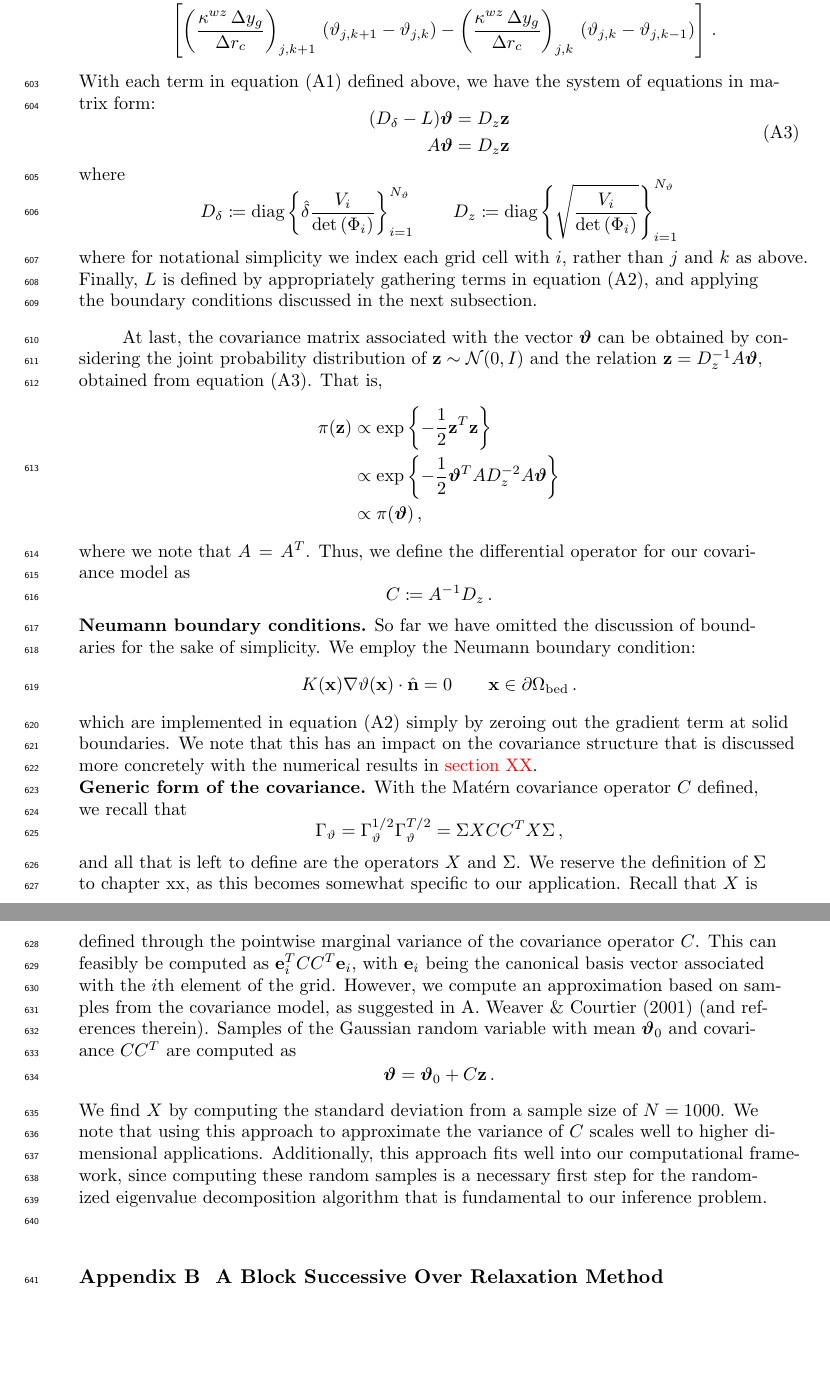
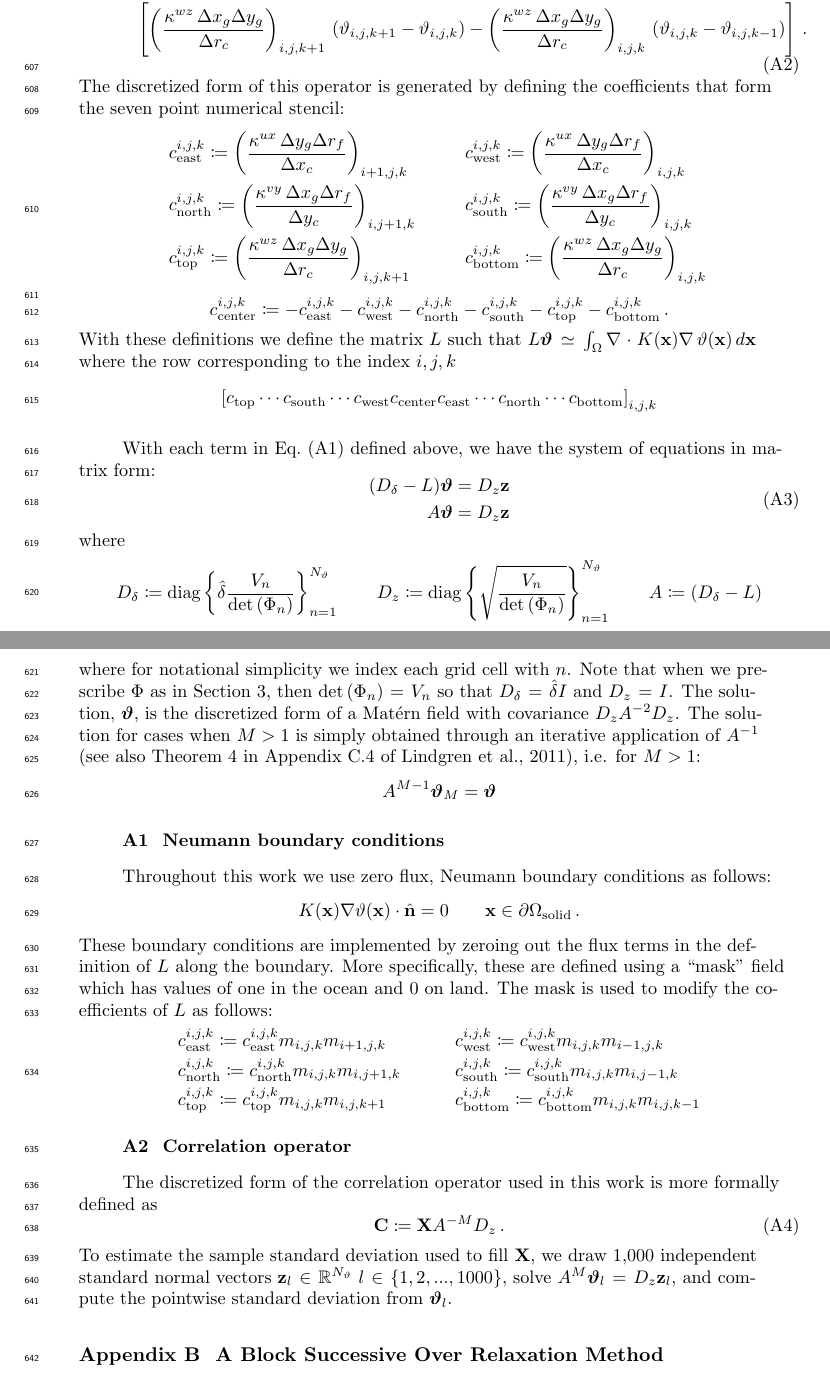
Before and after one commit to timothyas/generic-matern-covariance, a LaTeX document (tex/main.tex, which reads tex/discretization.tex, tex/oden.sty): two parts of pages 19 and 20 of 24, joined at a grey line, cut so that both start at the same text, the shorter picture padded with empty space. Compiled offline with pdfLaTeX.

Commit message:
discretization overhaul

```diff
--- a/tex/discretization.tex
+++ b/tex/discretization.tex
@@ -179 +165,0 @@ Putting these definitions together,
-            (\uni_\jk - \uni_\jmk)
@@ -181,6 +170,3 @@ Putting these definitions together,
         \\
         &\left[
             \left(
-            \dfrac{\kappa^{wz} \, \Delta y_g}{\Delta r_c}
-            \right)_\jkp \,
-            (\uni_\jkp - \uni_\jk) -
@@ -187,4 +176 @@ Putting these definitions together,
             \left(
-            \dfrac{\kappa^{wz} \, \Delta y_g}{\Delta r_c}
-            \right)_\jk \,
-            (\uni_\jk - \uni_\jkm)
@@ -191,96 +182,150 @@ Putting these definitions together,
+        &\left[
+            \left(
+                \dfrac{\kappa^{wz} \, \Delta x_g \Delta y_g}{\Delta r_c}
+            \right)_\ijkp \,
+            (\uni_\ijkp - \uni_\ijk) -
+            \left(
+                \dfrac{\kappa^{wz} \, \Delta x_g \Delta y_g}{\Delta r_c}
+            \right)_\ijk \,
+            (\uni_\ijk - \uni_\ijkm)
         \right]
         \, .
     \end{aligned}
     \label{eq:big_laplacian}
-\end{equation}\end{linenomath}
-With each term in equation \eqref{eq:spde_integral} defined above, we have the system of
+\end{equation}\end{linenomath*}
+The discretized form of this operator is generated by defining the coefficients
+that form the seven point numerical stencil:
+\begin{linenomath*}\begin{equation*}
+    \begin{aligned}
+        &c_\text{east}^\ijk \coloneqq
+            \left(
+                \dfrac{\kappa^{ux} \, \Delta y_g \Delta r_f}{\Delta x_c}
+            \right)_\ipjk \,
+        \qquad
+        &&c_\text{west}^\ijk \coloneqq
+            \left(
+                \dfrac{\kappa^{ux} \, \Delta y_g \Delta r_f}{\Delta x_c}
+            \right)_\ijk \,
+        \\
+        &c_\text{north}^\ijk \coloneqq
+            \left(
+                \dfrac{\kappa^{vy} \, \Delta x_g \Delta r_f}{\Delta y_c}
+            \right)_\ijpk \,
+        &&c_\text{south}^\ijk \coloneqq
+            \left(
+                \dfrac{\kappa^{vy} \, \Delta x_g \Delta r_f}{\Delta y_c}
+            \right)_\ijk \,
+        \\
+        &c_\text{top}^\ijk \coloneqq
+            \left(
+                \dfrac{\kappa^{wz} \, \Delta x_g \Delta y_g}{\Delta r_c}
+            \right)_\ijkp \,
+        &&c_\text{bottom}^\ijk \coloneqq
+            \left(
+                \dfrac{\kappa^{wz} \, \Delta x_g \Delta y_g}{\Delta r_c}
+            \right)_\ijk \,
+    \end{aligned}
+\end{equation*}\end{linenomath*}
+\begin{linenomath*}\begin{equation*}
+    c_\text{center}^\ijk \coloneqq
+        - c_\text{east}^\ijk - c_\text{west}^\ijk
+        - c_\text{north}^\ijk - c_\text{south}^\ijk
+        - c_\text{top}^\ijk - c_\text{bottom}^\ijk \, .
+\end{equation*}\end{linenomath*}
+With these definitions we define the matrix $L$ such that
+$L \unis \simeq \int_{\domain} \nabla\cdot K(\x)\nabla \, \uni(\x)\,d\x$
+where the row corresponding to the index $\ijk$
+\begin{linenomath*}\begin{equation*}
+    \left[ c_\text{top} \cdots c_\text{south} \cdots
+           c_\text{west} c_\text{center} c_\text{east} \cdots
+           c_\text{north} \cdots c_\text{bottom}
+       \right]_{\ijk}
+\end{equation*}\end{linenomath*}
+
+With each term in \cref{eq:spde_integral} defined above, we have the system of
 equations in matrix form:
-\begin{linenomath}\begin{equation}
+\begin{linenomath*}\begin{equation}
     \begin{aligned}
         (D_\delta - L) \unis &= D_z\mathbf{z}\\
         A\unis &= D_z\mathbf{z}
     \end{aligned}
     \label{eq:fv_spde}
-\end{equation}\end{linenomath}
+\end{equation}\end{linenomath*}
 where
 \begin{linenomath*}\begin{equation*}
     \begin{aligned}
         D_\delta \coloneqq \text{diag}
             \left\{
-                \deltah\dfrac{\vol_i}{\defdetdi}
-            \right\}_{i=1}^{\nuni}
+                \deltah\dfrac{\vol_n}{\defdetdi}
+            \right\}_{n=1}^{\nuni}
             \qquad
         D_z \coloneqq \text{diag}
             \left\{
-                \sqrt{\dfrac{\vol_i}{\defdetdi}}
-            \right\}_{i=1}^{\nuni}
+                \sqrt{\dfrac{\vol_n}{\defdetdi}}
+            \right\}_{n=1}^{\nuni}
+            \qquad
+        A \coloneqq \left(D_\delta - L\right)
     \end{aligned}
 \end{equation*}\end{linenomath*}
-where for notational simplicity we index each grid cell with $i$, rather than
-$j$ and $k$ as above.
-Finally, $L$ is defined by appropriately gathering terms in
-equation \eqref{eq:big_laplacian}, and applying the boundary conditions discussed in the next
-subsection.
+where for notational simplicity we index each grid cell with $n$.
+Note that when we prescribe $\defjac$ as in \cref{sec:matern_operator},
+then $\defdetdi = \vol_n$ so that $D_\delta = \deltah I$ and $D_z = I$.
+The solution, $\unis$, is the discretized form of a Mat\'ern field with
+covariance $D_z A^{-2} D_z$.
+The solution for cases when $M>1$ is simply obtained through an iterative
+application of $A^{-1}$ \citep[see also Theorem 4 in Appendix C.4
+of][]{RSSB:RSSB777}, i.e. for $M>1$:
+\begin{linenomath*}\begin{equation*}
+    A^{M-1} \unis_M = \unis
+\end{equation*}\end{linenomath*}
 
-At last, the covariance matrix associated with the vector $\unis$ can be
-obtained by considering the joint probability distribution of
-$\mathbf{z}\sim\mathcal{N}(0,I)$ and
-the relation $\mathbf{z} = D_z^{-1}A\unis$, obtained from
-equation \eqref{eq:fv_spde}.
-That is,
+
+
+\subsection{Neumann boundary conditions}
+\label{ssec:boundary_conditions}
+
+Throughout this work we use zero flux, Neumann boundary conditions as follows:
+\begin{linenomath*}\begin{equation*}
+    K(\x)\nabla\uni(\x) \cdot \hat{\mathbf{n}} = 0 \qquad \x\in\solidBdy \, .
+\end{equation*}\end{linenomath*}
+These boundary conditions are implemented by zeroing out the flux terms in the
+definition of $L$ along the boundary.
+More specifically, these are defined using a ``mask'' field which has
+values of one in the ocean and 0 on land.
+The mask is used to modify the coefficients of $L$ as follows:
 \begin{linenomath*}\begin{equation*}
     \begin{aligned}
-        \pi(\mathbf{z})
-        &\propto  \exp\left\{-\dfrac{1}{2}\mathbf{z}^T\mathbf{z}\right\} \\
-        &\propto \exp\left\{-\dfrac{1}{2}\unis^T A D_z^{-2} A \unis\right\} \\
-        &\propto \pi(\unis) \, ,
+        &c_\text{east}^\ijk \coloneqq c_\text{east}^\ijk
+            m_{\ijk} m_{\ipjk}
+        \qquad
+        &&c_\text{west}^\ijk \coloneqq c_\text{west}^\ijk
+            m_{\ijk} m_{\imjk}
+        \\
+        &c_\text{north}^\ijk \coloneqq c_\text{north}^\ijk
+            m_{\ijk} m_{\ijpk}
+        \qquad
+        &&c_\text{south}^\ijk \coloneqq c_\text{south}^\ijk
+            m_{\ijk} m_{\ijmk}
+        \\
+        &c_\text{top}^\ijk \coloneqq c_\text{top}^\ijk
+            m_{\ijk} m_{\ijkp}
+        \qquad
+        &&c_\text{bottom}^\ijk \coloneqq c_\text{bottom}^\ijk
+            m_{\ijk} m_{\ijkm}
     \end{aligned}
 \end{equation*}\end{linenomath*}
-where we note that $A=A^T$.
-Thus, we define the differential operator for our covariance model as
-\begin{linenomath*}\begin{equation*}
-    C \coloneqq A^{-1} D_z \, .
-\end{equation*}\end{linenomath*}
-\\
 
-\noindent\textbf{Neumann boundary conditions.}
-So far we have omitted the discussion of boundaries for the sake of
-simplicity.
-We employ the Neumann boundary condition:
-\begin{linenomath*}\begin{equation*}
-    K(\x)\nabla\uni(\x) \cdot \hat{\mathbf{n}} = 0 \qquad \x\in\groundBdy \, .
-\end{equation*}\end{linenomath*}
-which are implemented in equation \eqref{eq:big_laplacian}
-simply by zeroing out the gradient term at solid boundaries.
-We note that this has an impact on the covariance structure that is discussed
-more concretely with the numerical results in
-\red{section XX}.\\
+\subsection{Correlation operator}
+\label{ssec:correlation_fv}
 
-\noindent\textbf{Generic form of the covariance.}
-With the Mat\'ern covariance operator $C$ defined, we recall that
-\begin{linenomath*}\begin{equation*}
-    \Gamma_{\uni} = \Gamma_{\uni}^{1/2}\Gamma_{\uni}^{T/2}
-    = \Sigma X C C^T X \Sigma \, ,
-\end{equation*}\end{linenomath*}
-and all that is left to define are the operators $X$ and $\Sigma$.
-We reserve the definition of $\Sigma$ to
-chapter xx, as this becomes somewhat specific to our
-application.
-Recall that $X$ is defined through the pointwise marginal variance of the
-covariance operator $C$.
-This can feasibly be computed as $\mathbf{e}_i^TCC^T\mathbf{e}_i$, with
-$\mathbf{e}_i$ being the canonical basis vector associated with the $i$th
-element of the grid.
-However, we compute an approximation based on samples from the covariance model, as
-suggested in \citet{weaver_correlation_2001} (and references therein).
-Samples of the Gaussian random variable with mean $\unis_0$ and covariance
-$C C^T$ are computed as
-\begin{linenomath*}\begin{equation*}
-    \unis = \unis_0 + C\mathbf{z} \, .
-\end{equation*}\end{linenomath*}
-We find $X$ by computing the standard deviation from a sample size of $N=1000$.
-We note that using this approach to approximate the variance of $C$ scales well
-to higher dimensional applications.
-Additionally, this approach fits well into our computational framework, since
-computing these random samples is a necessary first step for the randomized
-eigenvalue decomposition algorithm that is fundamental to our inference problem.
+The discretized form of the correlation operator used in this work is more
+formally defined as
+\begin{linenomath*}\begin{equation}
+    \corrMat \coloneqq \normalizer A^{-M} D_z \, .
+    \label{eq:corr_operator_fv}
+\end{equation}\end{linenomath*}
+To estimate the sample standard deviation used to fill $\normalizer$, we
+draw 1,000 independent standard normal vectors $\mathbf{z}_{l} \in \uniSpace$
+$l\in \{1, 2, ..., 1000\}$,
+solve $A^{M} \unis_{l} = D_z \mathbf{z}_{l}$, and
+compute the pointwise standard deviation from $\unis_{l}$.
--- a/tex/oden.sty
+++ b/tex/oden.sty
@@ -256,8 +256,8 @@
 \newcommand{\defmap}{\ensuremath{\varphi}}
 \newcommand{\defjac}{\ensuremath{\Phi}}
 \newcommand{\defdet}{\ensuremath{\text{det}\left(\defjac(\x)\right)}}
-\newcommand{\defdetd}{\ensuremath{\text{det}\left(\defjac_{\jk}\right)}}
-\newcommand{\defdetdi}{\ensuremath{\text{det}\left(\defjac_{i}\right)}}
+\newcommand{\defdetd}{\ensuremath{\text{det}\left(\defjac_{\ijk}\right)}}
+\newcommand{\defdetdi}{\ensuremath{\text{det}\left(\defjac_{n}\right)}}
 \newcommand{\defdetnox}{\ensuremath{\text{det}\big(\defjac\big)}}
 \newcommand{\rangeh}{\ensuremath{\hat{\rho}}}
 \newcommand{\normalizer}{\ensuremath{\mathbf{X}}}
```
Also changed, not shown: tex/discretization.tex (194 more changed lines).
